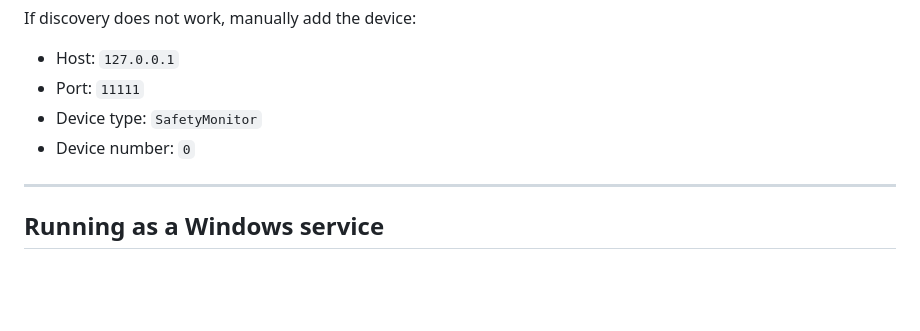
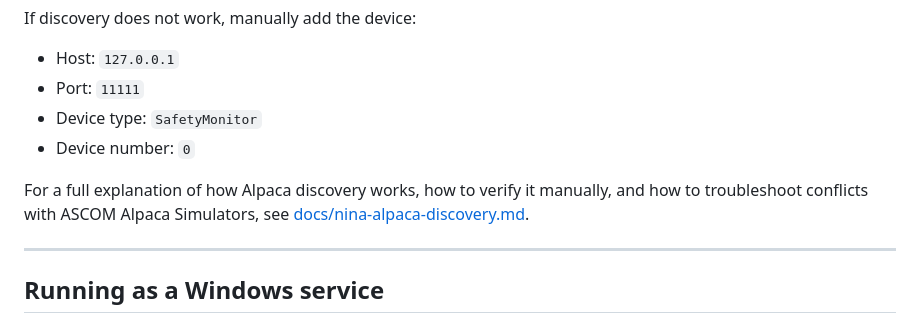
Before and after one commit to DeanJ87/SQMeter-Safety-Monitor, a Markdown page: README.md, the part around the change. Rendered like a GitHub page; blank space fills up the shorter version.

```diff
--- a/README.md
+++ b/README.md
@@ -167,6 +167,10 @@ If discovery does not work, manually add the device:
 - Device type: `SafetyMonitor`
 - Device number: `0`
 
+For a full explanation of how Alpaca discovery works, how to verify it manually,
+and how to troubleshoot conflicts with ASCOM Alpaca Simulators, see
+[docs/nina-alpaca-discovery.md](docs/nina-alpaca-discovery.md).
+
 ---
 
 ## Running as a Windows service
```
Also changed, not shown: docs/nina-alpaca-discovery.md (added, +313 -0 lines).
